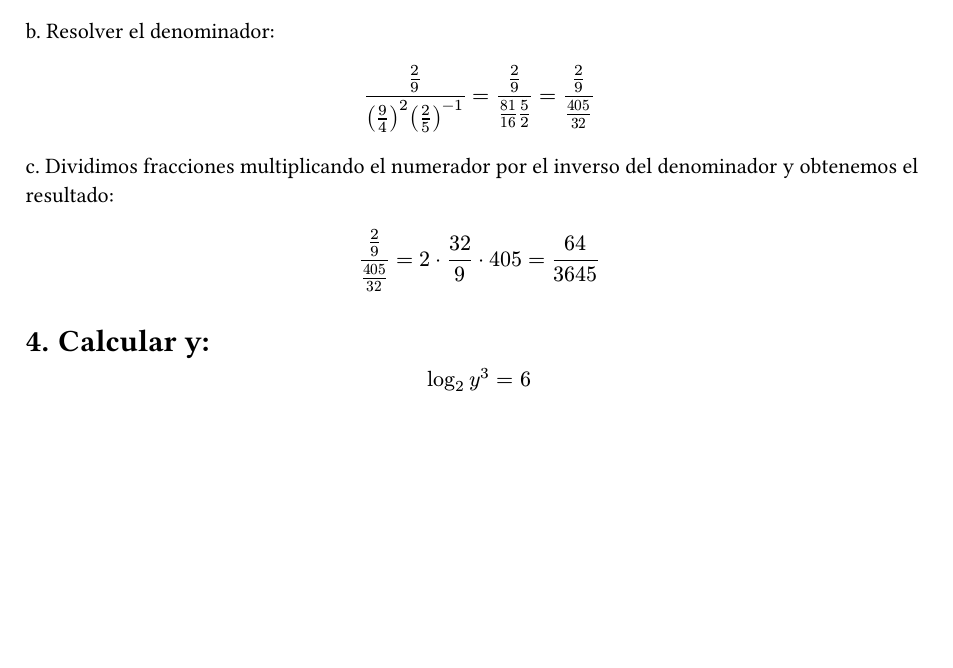
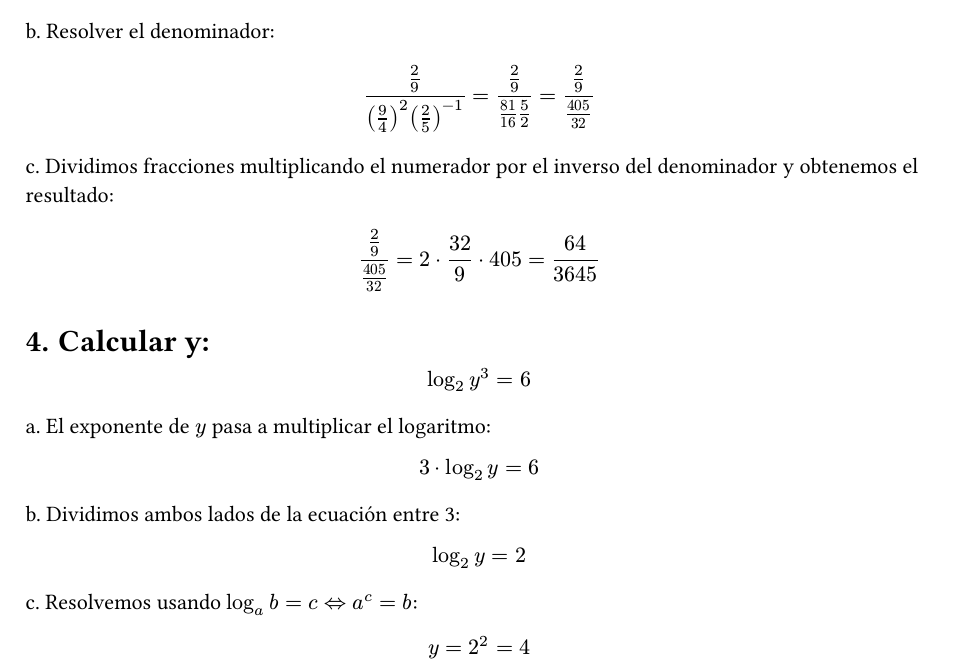
Before and after one commit to marcosdotps/fisica, a Typst document (calculo/boletin-1.typ): part of the page, cut so that both start at the same text, the shorter picture padded with empty space. The pictures show the PDF file calculo/boletin-1.pdf that the author committed with the source.

Commit message:
add exercise 4 and remove extra  heading lines

```diff
--- a/calculo/boletin-1.typ
+++ b/calculo/boletin-1.typ
@@ -52,3 +52,15 @@ $ (2/9)/(405/32) = 2 dot 32 / 9 dot 405 = 64 / 3645 $
 
 = Calcular y:
 $ log_2 y^3 = 6 $
+
+a. El exponente de $y$ pasa a multiplicar el logaritmo:
+
+$ 3 dot log_2 y = 6 $
+
+b. Dividimos ambos lados de la ecuación entre 3:
+
+$ log_2 y = 2 $
+
+c. Resolvemos usando  $log_a b = c <=> a^c = b$:
+
+$ y = 2 ^ 2 = 4 $
```
Also changed, not shown: calculo/boletin-1.pdf.
